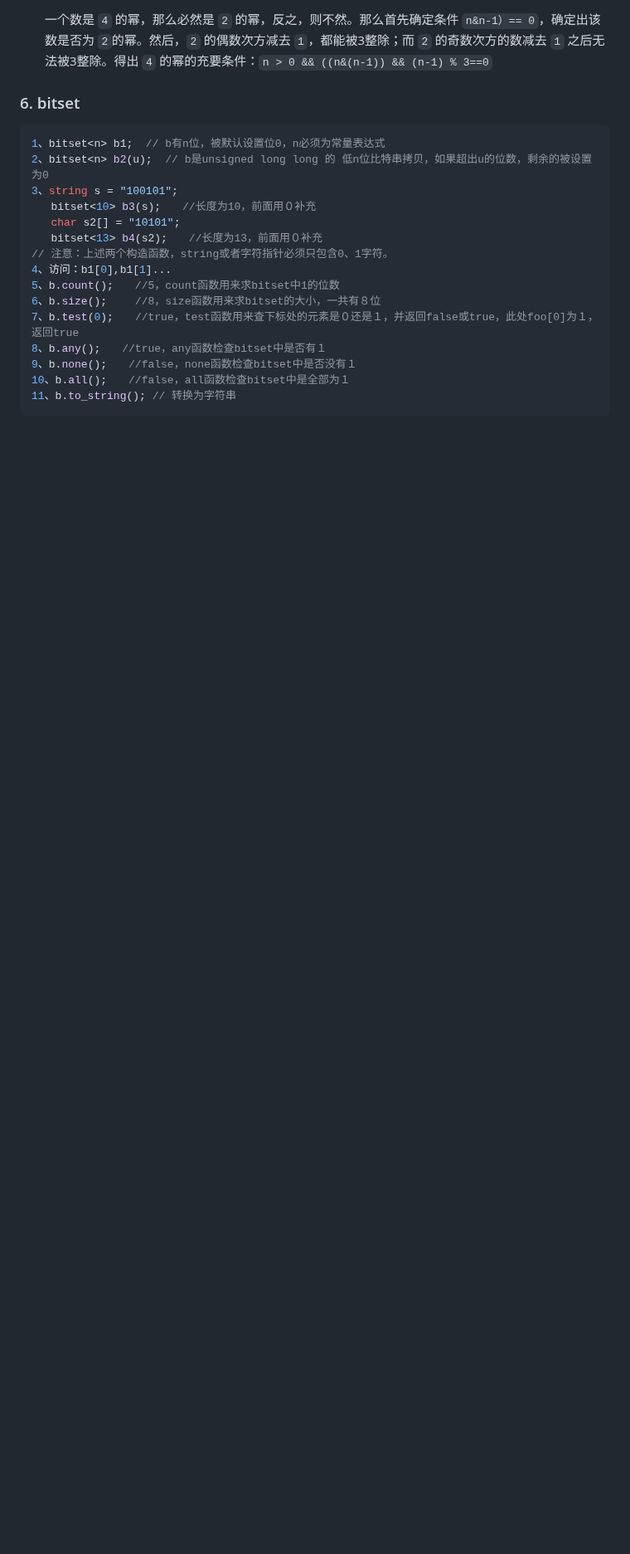
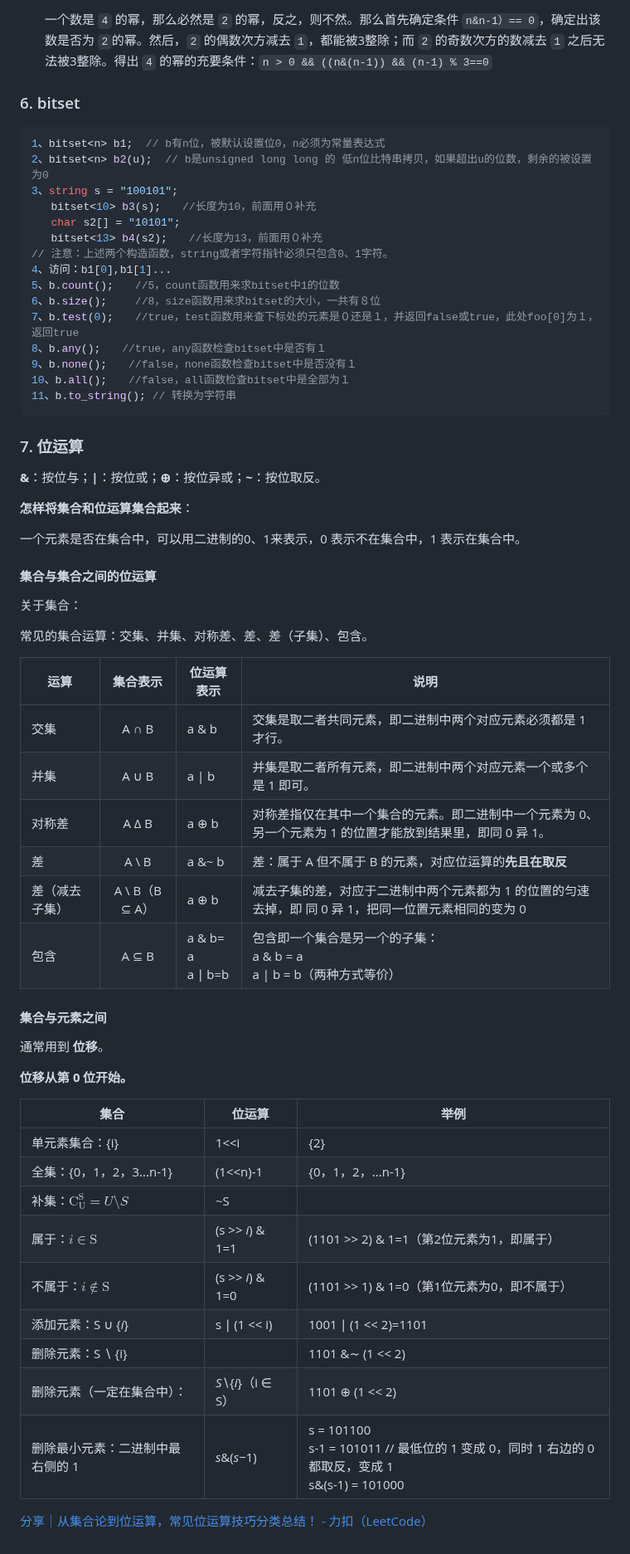
Before and after one commit to hdwan/algorithms, a Markdown page: 基础算法/位运算.md, the part around one of its changes. Shown at 83% size. Drawn GitHub-style; blank space fills up the shorter version.

Commit message:
位运算

````diff
--- a/基础算法/位运算.md
+++ b/基础算法/位运算.md
@@ -89,3 +89,48 @@ n & (n - 1); //其运算结果恰为把 n 的二进制位中的最低位的 1
 10、b.all();　　//false，all函数检查bitset中是全部为１
 11、b.to_string(); // 转换为字符串
 ```
+
+### 7. 位运算
+
+**&**：按位与；**|**：按位或；**⊕**：按位异或；**~**：按位取反。
+
+**怎样将集合和位运算集合起来**：
+
+一个元素是否在集合中，可以用二进制的0、1来表示，0 表示不在集合中，1 表示在集合中。
+
+#### 集合与集合之间的位运算
+
+关于集合：
+
+常见的集合运算：交集、并集、对称差、差、差（子集）、包含。
+
+| 运算   | 集合表示 | 位运算表示 | 说明 |
+| ------ | :------: | ---------- | ---- |
+| 交集   | A ∩ B    | a & b | 交集是取二者共同元素，即二进制中两个对应元素必须都是 1 才行。 |
+| 并集   | A ∪ B    | a \| b | 并集是取二者所有元素，即二进制中两个对应元素一个或多个是 1 即可。 |
+| 对称差 | A Δ B    | a ⊕ b | 对称差指仅在其中一个集合的元素。即二进制中一个元素为 0、另一个元素为 1 的位置才能放到结果里，即同 0 异 1。 |
+| 差     | A \ B    | a &~ b | 差：属于 A 但不属于 B 的元素，对应位运算的**先且在取反** |
+|差（减去子集）|A \ B（B ⊆ A）|a ⊕ b|减去子集的差，对应于二进制中两个元素都为 1 的位置的匀速去掉，即 同 0 异 1，把同一位置元素相同的变为 0|
+| 包含   | A ⊆ B    | a & b= a<br />a ∣ b=b | 包含即一个集合是另一个的子集：<br />a & b = a<br />a \| b = b（两种方式等价） |
+
+#### 集合与元素之间
+
+通常用到 **位移**。
+
+**位移从第 0 位开始。**
+
+|集合|位运算|举例|
+|-|-|-|
+|单元素集合：{i}|1<<i|{2}|
+|全集：{0，1，2，3...n-1}|(1<<n)-1|{0，1，2，...n-1}|
+|补集：$\mathrm {C_U^S}=U\setminus S$|~S||
+|属于：$i\in\mathrm S$|(s >> *i*) & 1=1|(1101 >> 2) & 1=1（第2位元素为1，即属于）|
+|不属于：$i\notin\mathrm S$|(s >> *i*) & 1=0|(1101 >> 1) & 1=0（第1位元素为0，即不属于）|
+|添加元素：S ∪ {*i*}|s ∣ (1 << i)|1001 ∣ (1 << 2)=1101|
+|删除元素：S ∖ {i}||1101 &∼ (1 << 2)|
+|删除元素（一定在集合中）：|*S*∖{*i*}（i ∈ S）|1101 ⊕ (1 << 2)|
+|删除最小元素：二进制中最右侧的 1|*s*&(*s*−1)|s = 101100  <br>s-1 = 101011 // 最低位的 1 变成 0，同时 1 右边的 0 都取反，变成 1<br>s&(s-1) = 101000|
+
+
+
+[分享｜从集合论到位运算，常见位运算技巧分类总结！ - 力扣（LeetCode）](https://leetcode.cn/circle/discuss/CaOJ45/)
````
Also changed, not shown: other parts of 基础算法/位运算.md (+1 -1 lines).
